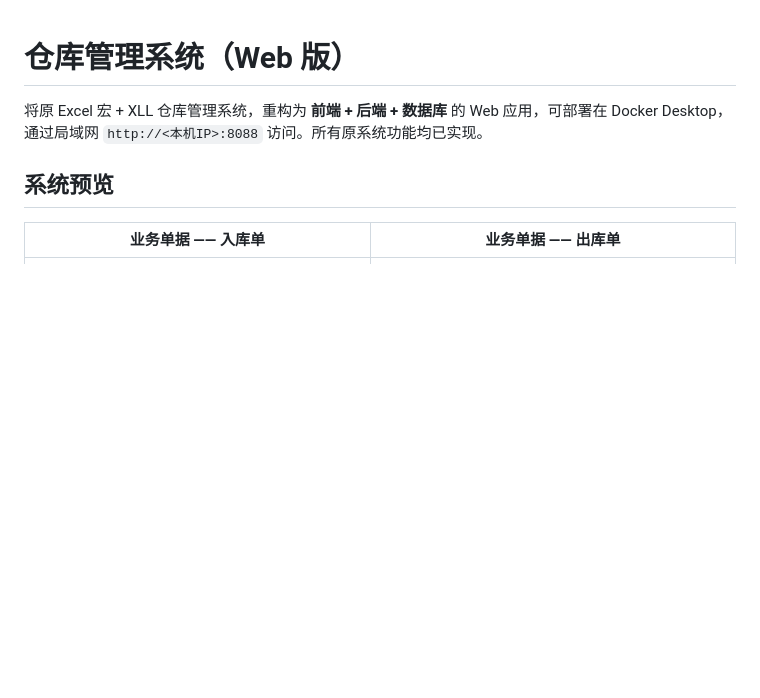
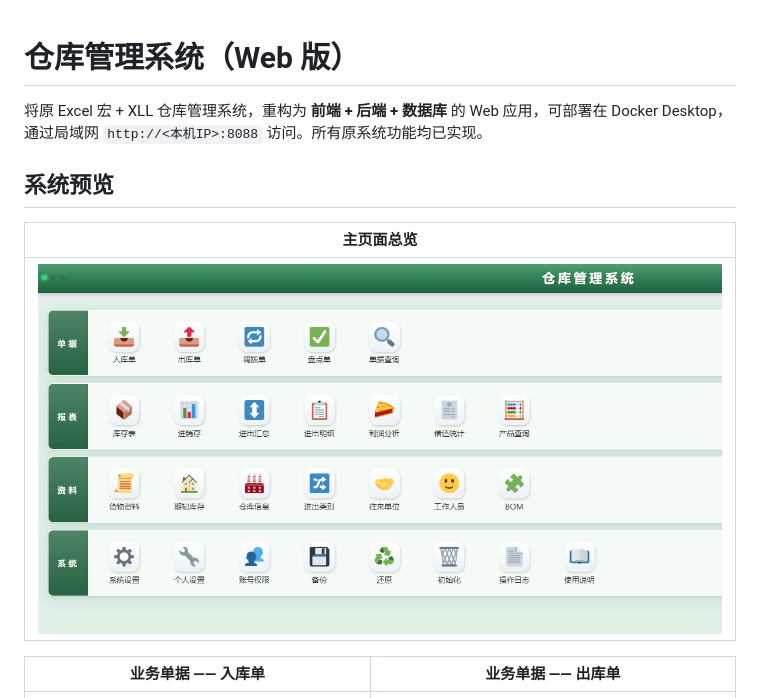
Before and after one commit to xiaoping86/wms, a Markdown page: README.md, the part around the change. Drawn GitHub-style; pictures changed too: docs/screenshots/00-home-page.png (added); blank space fills up the shorter version.

Commit message:
小改

```diff
--- a/README.md
+++ b/README.md
@@ -3,6 +3,10 @@
 将原 Excel 宏 + XLL 仓库管理系统，重构为 **前端 + 后端 + 数据库** 的 Web 应用，可部署在 Docker Desktop，通过局域网 `http://<本机IP>:8088` 访问。所有原系统功能均已实现。
 
 ## 系统预览
+
+| 主页面总览 |
+|:---:|
+| ![主页面总览](docs/screenshots/00-home-page.png) |
 
 | 业务单据 —— 入库单 | 业务单据 —— 出库单 |
 |:---:|:---:|
```
